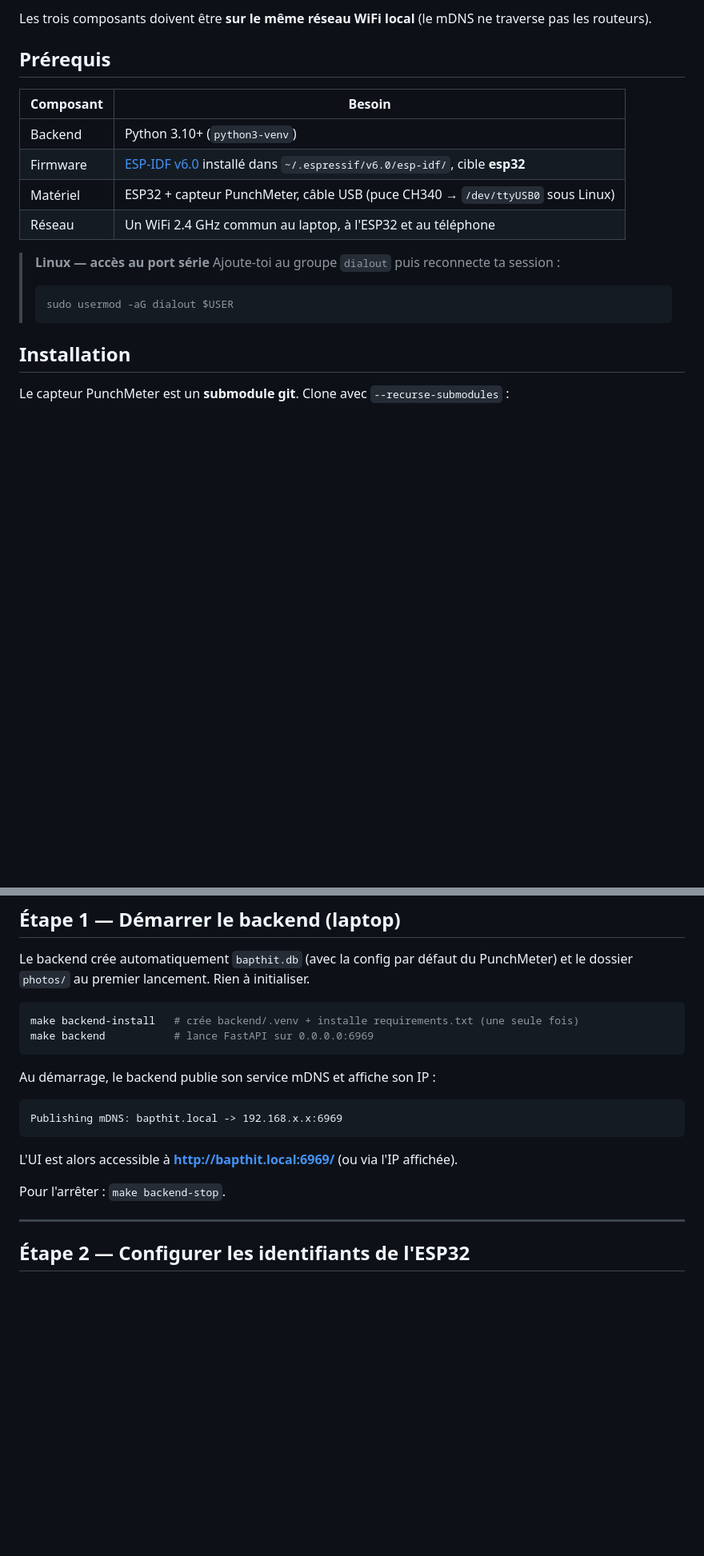
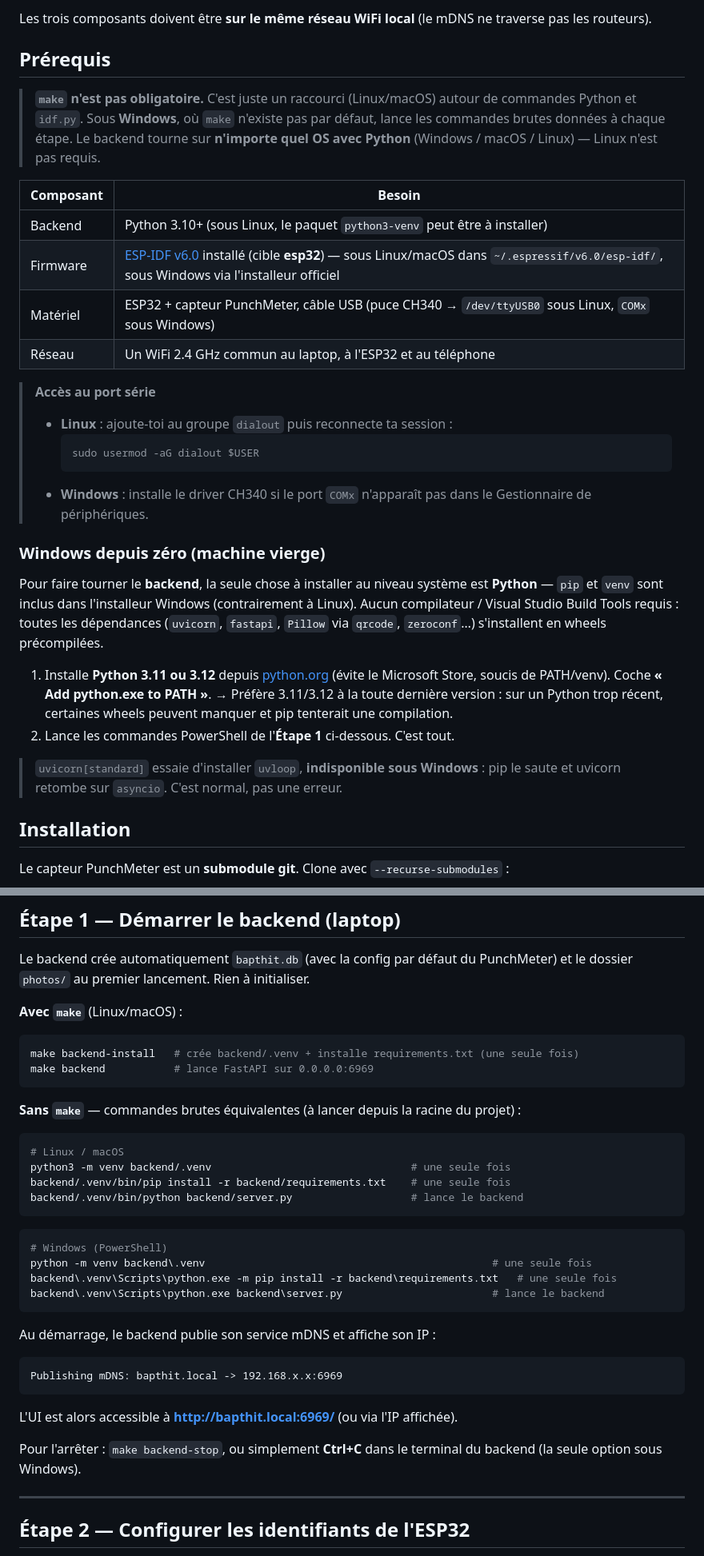
Before and after one commit to Loulen/Bapthit, a Markdown page: README.md, 2 parts joined by grey strips. Shown at 80% size. GitHub-like rendering; blank space fills up the shorter version.

````diff
--- a/README.md
+++ b/README.md
@@ -31,18 +31,43 @@ traverse pas les routeurs).
 
 ## Prérequis
 
+> **`make` n'est pas obligatoire.** C'est juste un raccourci (Linux/macOS) autour
+> de commandes Python et `idf.py`. Sous **Windows**, où `make` n'existe pas par
+> défaut, lance les commandes brutes données à chaque étape. Le backend tourne
+> sur **n'importe quel OS avec Python** (Windows / macOS / Linux) — Linux n'est
+> pas requis.
+
 | Composant | Besoin |
 |-----------|--------|
-| Backend   | Python 3.10+ (`python3-venv`) |
-| Firmware  | [ESP-IDF v6.0](https://docs.espressif.com/projects/esp-idf/) installé dans `~/.espressif/v6.0/esp-idf/`, cible **esp32** |
-| Matériel  | ESP32 + capteur PunchMeter, câble USB (puce CH340 → `/dev/ttyUSB0` sous Linux) |
+| Backend   | Python 3.10+ (sous Linux, le paquet `python3-venv` peut être à installer) |
+| Firmware  | [ESP-IDF v6.0](https://docs.espressif.com/projects/esp-idf/) installé (cible **esp32**) — sous Linux/macOS dans `~/.espressif/v6.0/esp-idf/`, sous Windows via l'installeur officiel |
+| Matériel  | ESP32 + capteur PunchMeter, câble USB (puce CH340 → `/dev/ttyUSB0` sous Linux, `COMx` sous Windows) |
 | Réseau    | Un WiFi 2.4 GHz commun au laptop, à l'ESP32 et au téléphone |
 
-> **Linux — accès au port série**
-> Ajoute-toi au groupe `dialout` puis reconnecte ta session :
-> ```bash
-> sudo usermod -aG dialout $USER
-> ```
+> **Accès au port série**
+> - **Linux** : ajoute-toi au groupe `dialout` puis reconnecte ta session :
+>   ```bash
+>   sudo usermod -aG dialout $USER
+>   ```
+> - **Windows** : installe le driver CH340 si le port `COMx` n'apparaît pas dans
+>   le Gestionnaire de périphériques.
+
+### Windows depuis zéro (machine vierge)
+
+Pour faire tourner le **backend**, la seule chose à installer au niveau système
+est **Python** — `pip` et `venv` sont inclus dans l'installeur Windows
+(contrairement à Linux). Aucun compilateur / Visual Studio Build Tools requis :
+toutes les dépendances (`uvicorn`, `fastapi`, `Pillow` via `qrcode`, `zeroconf`…)
+s'installent en wheels précompilées.
+
+1. Installe **Python 3.11 ou 3.12** depuis [python.org](https://www.python.org/downloads/windows/)
+   (évite le Microsoft Store, soucis de PATH/venv). Coche **« Add python.exe to PATH »**.
+   → Préfère 3.11/3.12 à la toute dernière version : sur un Python trop récent,
+   certaines wheels peuvent manquer et pip tenterait une compilation.
+2. Lance les commandes PowerShell de l'**Étape 1** ci-dessous. C'est tout.
+
+> `uvicorn[standard]` essaie d'installer `uvloop`, **indisponible sous Windows** :
+> pip le saute et uvicorn retombe sur `asyncio`. C'est normal, pas une erreur.
 
 ## Installation
 
@@ -66,9 +91,27 @@ git submodule update --init --recursive
 Le backend crée automatiquement `bapthit.db` (avec la config par défaut du
 PunchMeter) et le dossier `photos/` au premier lancement. Rien à initialiser.
 
+**Avec `make`** (Linux/macOS) :
+
 ```bash
 make backend-install   # crée backend/.venv + installe requirements.txt (une seule fois)
 make backend           # lance FastAPI sur 0.0.0.0:6969
+```
+
+**Sans `make`** — commandes brutes équivalentes (à lancer depuis la racine du projet) :
+
+```bash
+# Linux / macOS
+python3 -m venv backend/.venv                                # une seule fois
+backend/.venv/bin/pip install -r backend/requirements.txt    # une seule fois
+backend/.venv/bin/python backend/server.py                   # lance le backend
+```
+
+```powershell
+# Windows (PowerShell)
+python -m venv backend\.venv                                              # une seule fois
+backend\.venv\Scripts\python.exe -m pip install -r backend\requirements.txt   # une seule fois
+backend\.venv\Scripts\python.exe backend\server.py                        # lance le backend
 ```
 
 Au démarrage, le backend publie son service mDNS et affiche son IP :
@@ -79,7 +122,8 @@ Publishing mDNS: bapthit.local -> 192.168.x.x:6969
 
 L'UI est alors accessible à **http://bapthit.local:6969/** (ou via l'IP affichée).
 
-Pour l'arrêter : `make backend-stop`.
+Pour l'arrêter : `make backend-stop`, ou simplement **Ctrl+C** dans le terminal
+du backend (la seule option sous Windows).
 
 ---
 
````
Also changed, not shown: other parts of README.md (+36 -11 lines).
